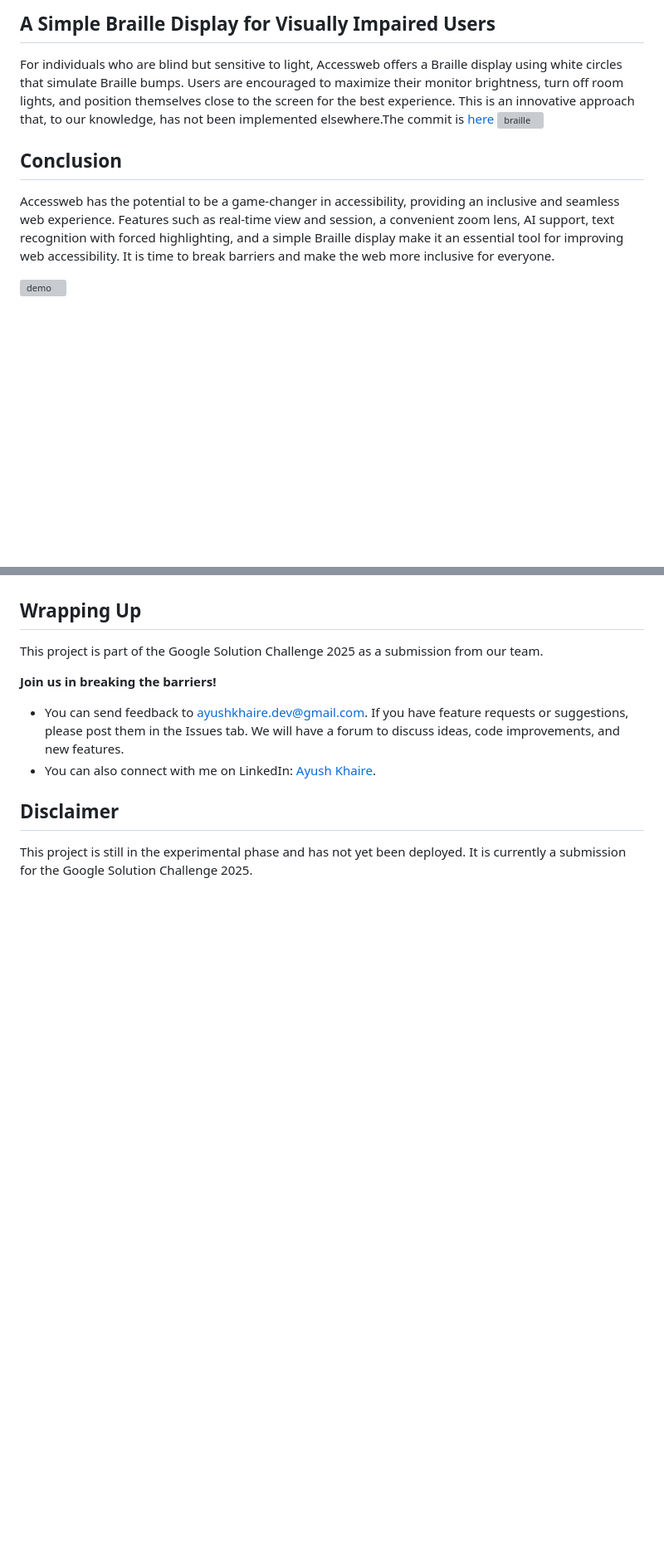
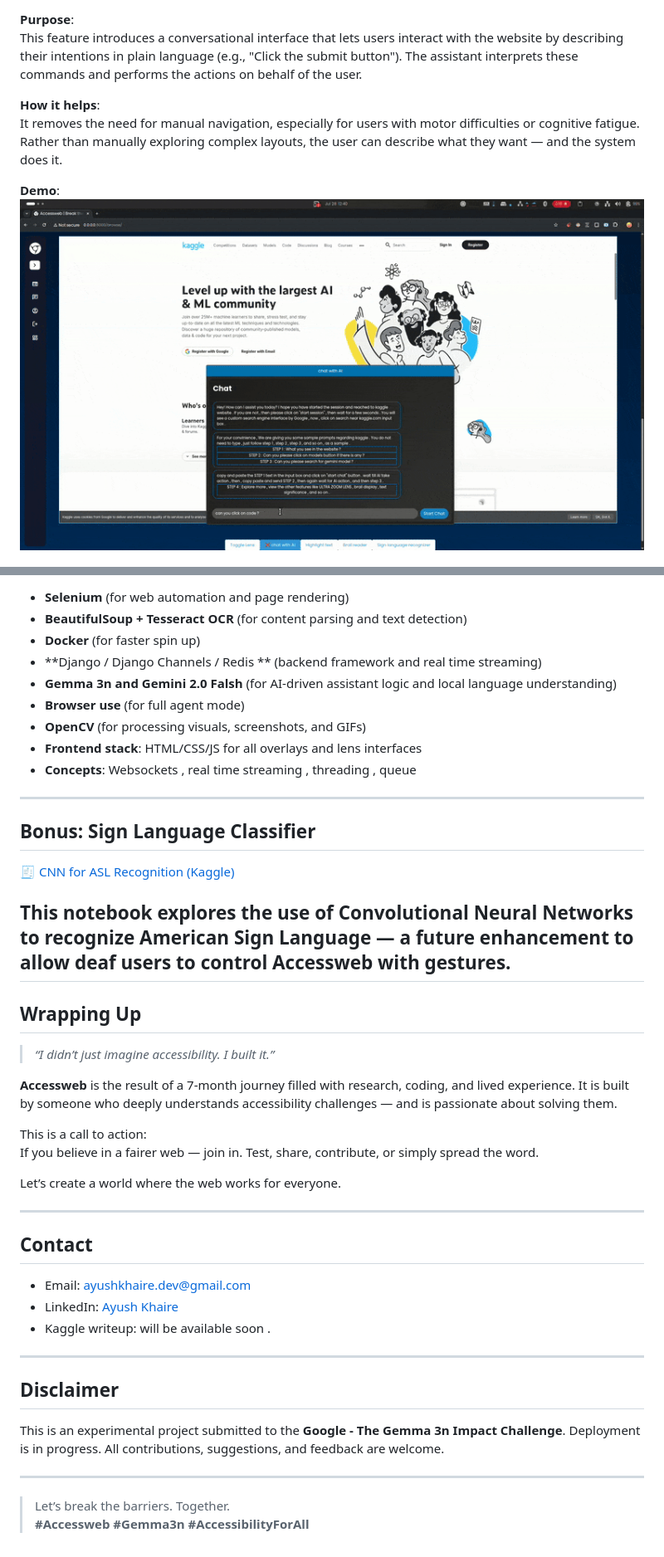
Before and after one commit to AYUSHKHAIRE/web-view, a Markdown page: README.md, 2 parts joined by grey strips. Shown: that part at 83% size. Rendered like a GitHub page; blank space fills up the shorter version; grey boxes are pictures that could not be loaded.

```diff
--- a/README.md
+++ b/README.md
@@ -61,10 +56,10 @@ Accessweb can recognize text on web pages and force highlight it, making content
 
-## A Simple Braille Display for Visually Impaired Users
-For individuals who are blind but sensitive to light, Accessweb offers a Braille display using white circles that simulate Braille bumps. Users are encouraged to maximize their monitor brightness, turn off room lights, and position themselves close to the screen for the best experience. This is an innovative approach that, to our knowledge, has not been implemented elsewhere.The commit is [here](https://github.com/AYUSHKHAIRE/web-view/commit/4a2090bb8757382cc50cd4b0bab6f59baa48cff0)
-![braille](/assets/general/5_brail_supporter_screen-captureonline-video-cutter.com.mp4screen-captureonline-video-cutter.com-ezgif.com-video-to-gif-converter.gif)
+**Purpose**:
+This feature introduces a conversational interface that lets users interact with the website by describing their intentions in plain language (e.g., "Click the submit button"). The assistant interprets these commands and performs the actions on behalf of the user.
 
-## Conclusion
-Accessweb has the potential to be a game-changer in accessibility, providing an inclusive and seamless web experience. Features such as real-time view and session, a convenient zoom lens, AI support, text recognition with forced highlighting, and a simple Braille display make it an essential tool for improving web accessibility. It is time to break barriers and make the web more inclusive for everyone.
+**How it helps**:
+It removes the need for manual navigation, especially for users with motor difficulties or cognitive fatigue. Rather than manually exploring complex layouts, the user can describe what they want — and the system does it.
 
-![demo](/assets/general/6_general_look_screen-captureonline-video-cutter.com-ezgif.com-video-to-gif-converter.gif)
+**Demo**:
+![AI](https://github.com/AYUSHKHAIRE/web-view/blob/main/assets/gifs/chat-mode.gif?raw=true)
 
@@ -78,10 +148,47 @@ Accessweb has the potential to be a game-changer in accessibility, providing an
+- **Selenium** (for web automation and page rendering)
+- **BeautifulSoup + Tesseract OCR** (for content parsing and text detection)
+- **Docker** (for faster spin up)
+- **Django / Django Channels / Redis  ** (backend framework and real time streaming)
+- **Gemma 3n and Gemini 2.0 Falsh** (for AI-driven assistant logic and local language understanding)
+- **Browser use** (for full agent mode)
+- **OpenCV** (for processing visuals, screenshots, and GIFs)
+- **Frontend stack**: HTML/CSS/JS for all overlays and lens interfaces
+- **Concepts**: Websockets , real time streaming , threading , queue
+---
+
+## Bonus: Sign Language Classifier
+
+🧾 [CNN for ASL Recognition (Kaggle)](https://www.kaggle.com/code/ayushkhaire/asl-cnn)
+
+This notebook explores the use of Convolutional Neural Networks to recognize American Sign Language — a future enhancement to allow deaf users to control Accessweb with gestures.
+---
 
 ## Wrapping Up
-This project is part of the Google Solution Challenge 2025 as a submission from our team.
 
-**Join us in breaking the barriers!**
-- You can send feedback to ayushkhaire.dev@gmail.com. If you have feature requests or suggestions, please post them in the Issues tab. We will have a forum to discuss ideas, code improvements, and new features.
-- You can also connect with me on LinkedIn: [Ayush Khaire](https://www.linkedin.com/in/ayushkhaire/).
+> _“I didn’t just imagine accessibility. I built it.”_
+
+**Accessweb** is the result of a 7-month journey filled with research, coding, and lived experience. It is built by someone who deeply understands accessibility challenges — and is passionate about solving them.
+
+This is a call to action:
+If you believe in a fairer web — join in. Test, share, contribute, or simply spread the word.
+
+Let’s create a world where the web works for everyone.
+
+---
+
+## Contact
+
+- Email: [ayushkhaire.dev@gmail.com](mailto:ayushkhaire.dev@gmail.com)
+- LinkedIn: [Ayush Khaire](https://www.linkedin.com/in/ayushkhaire/)
+- Kaggle writeup: will be available soon .
+
+---
 
 ## Disclaimer
-This project is still in the experimental phase and has not yet been deployed. It is currently a submission for the Google Solution Challenge 2025.
+
+This is an experimental project submitted to the **Google - The Gemma 3n Impact Challenge**. Deployment is in progress. All contributions, suggestions, and feedback are welcome.
+
+---
+
+> Let’s break the barriers. Together.
+> **#Accessweb #Gemma3n #AccessibilityForAll**
```
Also changed, not shown: other parts of README.md (+117 -47 lines).
